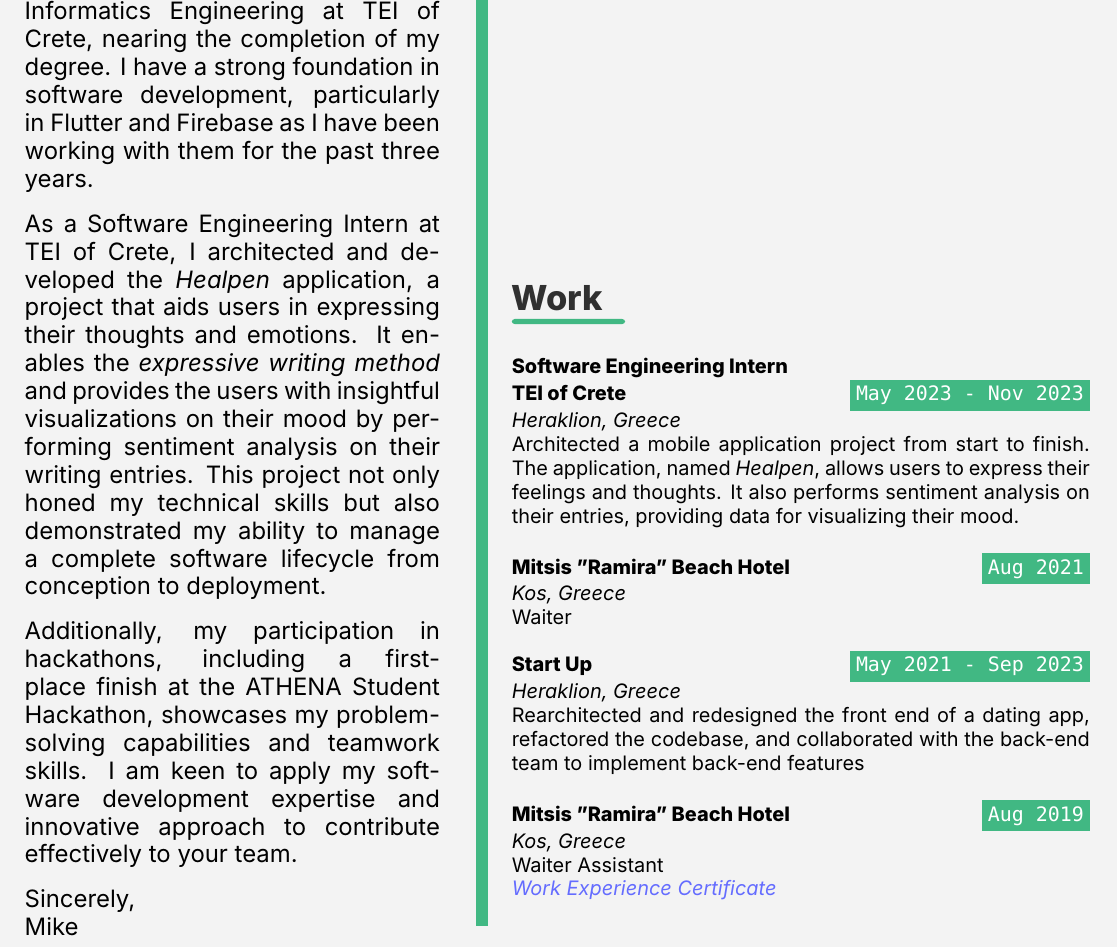
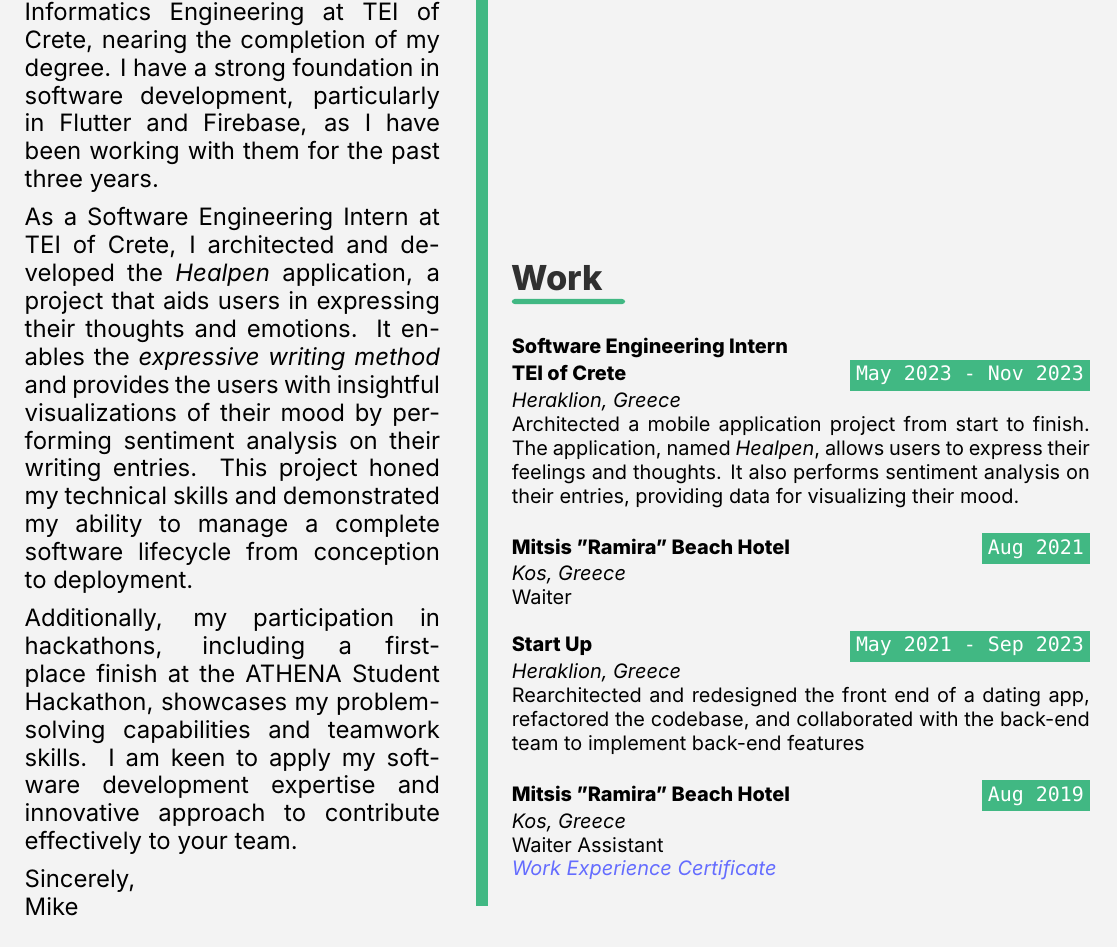
Before and after one commit to mikezamayias/resume, a LaTeX CV (resume.tex): part of page 1 of 2, cut so that both start at the same text. Compiled offline with XeLaTeX; a missing font is replaced by an installed copy or a similar font.

Commit message:
tweaks cover letter

```diff
--- a/resume.tex
+++ b/resume.tex
@@ -223,10 +223,10 @@
 		\vfill\null
 		\cvsection{Cover Letter}
 		\parbox{\mpwidth}{
-			Dear Hiring Manager,\\[0.3cm]
-			I am an undergraduate student in Informatics Engineering at TEI of Crete, nearing the completion of my degree. I have a strong foundation in software development, particularly in Flutter and Firebase as I have been working with them for the past three years.\\[0.3cm]
-			As a Software Engineering Intern at TEI of Crete, I architected and developed the \textit{Healpen} application, a project that aids users in expressing their thoughts and emotions. It enables the \textit{expressive writing method} and provides the users with insightful visualizations on their mood by performing sentiment analysis on their writing entries. This project not only honed my technical skills but also demonstrated my ability to manage a complete software lifecycle from conception to deployment.\\[0.3cm]
-			Additionally, my participation in hackathons, including a first-place finish at the ATHENA Student Hackathon, showcases my problem-solving capabilities and teamwork skills. I am keen to apply my software development expertise and innovative approach to contribute effectively to your team.\\[0.3cm]
+			Dear Hiring Manager,\\[0.18cm]
+			I am an undergraduate student in Informatics Engineering at TEI of Crete, nearing the completion of my degree. I have a strong foundation in software development, particularly in Flutter and Firebase, as I have been working with them for the past three years.\\[0.18cm]
+			As a Software Engineering Intern at TEI of Crete, I architected and developed the \textit{Healpen} application, a project that aids users in expressing their thoughts and emotions. It enables the \textit{expressive writing method} and provides the users with insightful visualizations of their mood by performing sentiment analysis on their writing entries. This project honed my technical skills and demonstrated my ability to manage a complete software lifecycle from conception to deployment.\\[0.18cm]
+			Additionally, my participation in hackathons, including a first-place finish at the ATHENA Student Hackathon, showcases my problem-solving capabilities and teamwork skills. I am keen to apply my software development expertise and innovative approach to contribute effectively to your team.\\[0.18cm]
 			Sincerely,\\
 			Mike
 		}
```
Also changed, not shown: resume.pdf.
